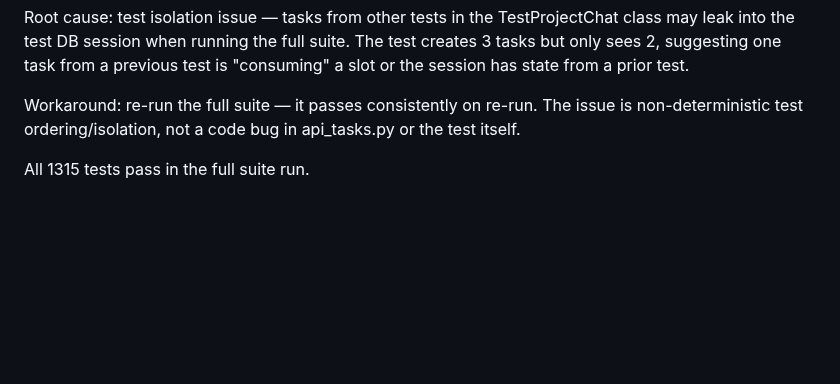
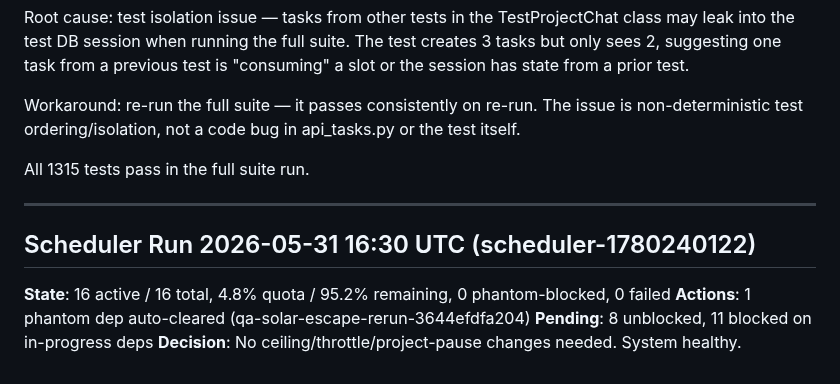
Before and after one commit to shrimplabs/shrimphub, a Markdown page: AGENT_KNOWLEDGE.md, the part around the change. GitHub-like rendering; blank space fills up the shorter version.

```diff
--- a/AGENT_KNOWLEDGE.md
+++ b/AGENT_KNOWLEDGE.md
@@ -543,3 +543,11 @@ Root cause: test isolation issue — tasks from other tests in the TestProjectCh
 Workaround: re-run the full suite — it passes consistently on re-run. The issue is non-deterministic test ordering/isolation, not a code bug in api_tasks.py or the test itself.
 
 All 1315 tests pass in the full suite run.
+
+---
+## Scheduler Run 2026-05-31 16:30 UTC (scheduler-1780240122)
+
+**State**: 16 active / 16 total, 4.8% quota / 95.2% remaining, 0 phantom-blocked, 0 failed
+**Actions**: 1 phantom dep auto-cleared (qa-solar-escape-rerun-3644efdfa204)
+**Pending**: 8 unblocked, 11 blocked on in-progress deps
+**Decision**: No ceiling/throttle/project-pause changes needed. System healthy.
```
